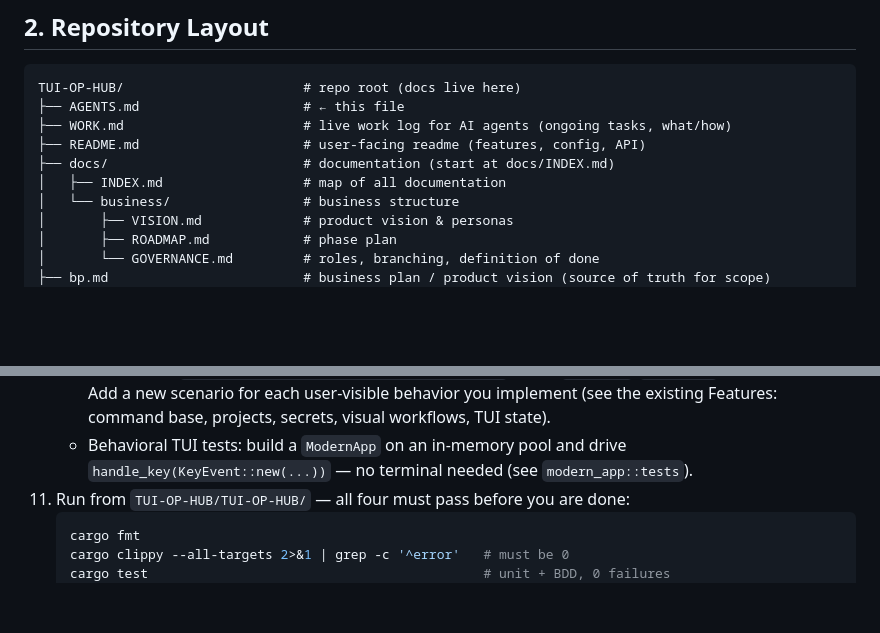
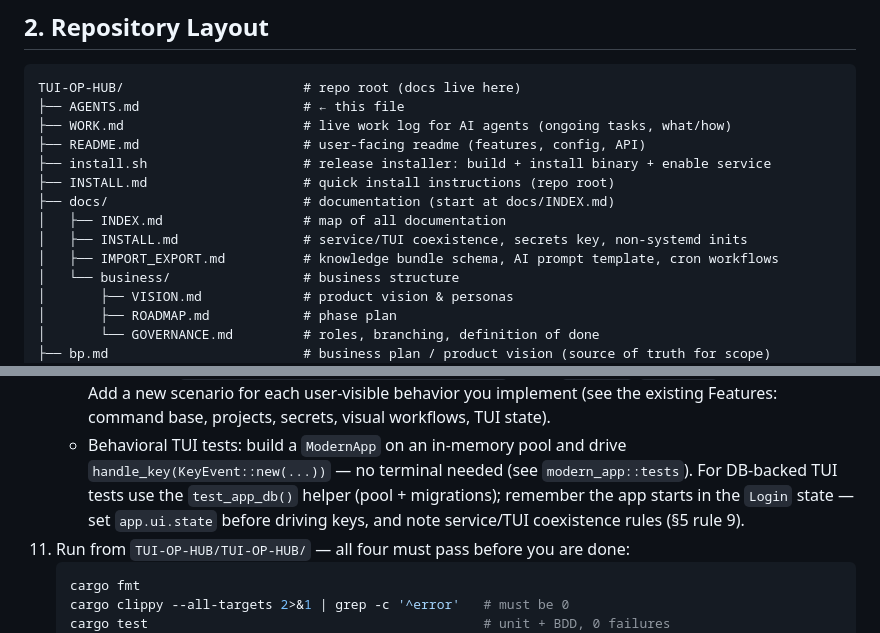
Before and after one commit to Le-4gr/TUI_OP_HUB, a Markdown page: AGENTS.md, 2 parts joined by grey strips. Rendered like a GitHub page; blank space fills up the shorter version.

````diff
--- a/AGENTS.md
+++ b/AGENTS.md
@@ -36,8 +43,12 @@ TUI-OP-HUB/                       # repo root (docs live here)
 ├── AGENTS.md                     # ← this file
 ├── WORK.md                       # live work log for AI agents (ongoing tasks, what/how)
 ├── README.md                     # user-facing readme (features, config, API)
+├── install.sh                    # release installer: build + install binary + enable service
+├── INSTALL.md                    # quick install instructions (repo root)
 ├── docs/                         # documentation (start at docs/INDEX.md)
 │   ├── INDEX.md                  # map of all documentation
+│   ├── INSTALL.md                # service/TUI coexistence, secrets key, non-systemd inits
+│   ├── IMPORT_EXPORT.md          # knowledge bundle schema, AI prompt template, cron workflows
 │   └── business/                 # business structure
 │       ├── VISION.md             # product vision & personas
 │       ├── ROADMAP.md            # phase plan
@@ -237,6 +284,9 @@ When working on this repo, follow this loop:
       workflows, TUI state).
     - Behavioral TUI tests: build a `ModernApp` on an in-memory pool and drive
       `handle_key(KeyEvent::new(...))` — no terminal needed (see `modern_app::tests`).
+      For DB-backed TUI tests use the `test_app_db()` helper (pool + migrations);
+      remember the app starts in the `Login` state — set `app.ui.state` before
+      driving keys, and note service/TUI coexistence rules (§5 rule 9).
 11. Run from `TUI-OP-HUB/TUI-OP-HUB/` — all four must pass before you are done:
     ```bash
     cargo fmt
````
Also changed, not shown: other parts of AGENTS.md (+63 -14 lines).
